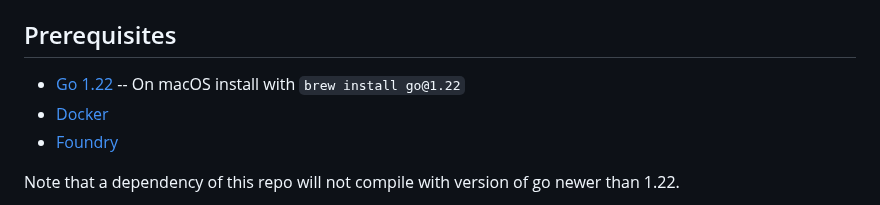
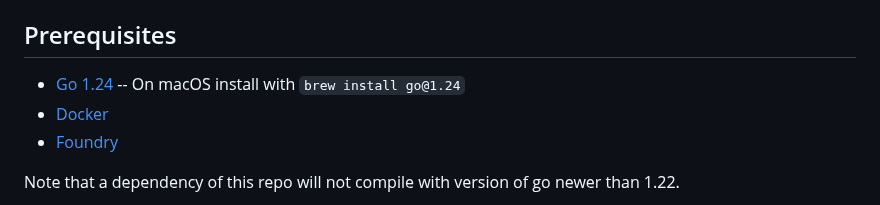
Before and after one commit to xmtp/xmtpd, a Markdown page: README.md, the part around the change. Drawn GitHub-style.

Commit message:
missed docs

```diff
--- a/README.md
+++ b/README.md
@@ -15,7 +15,7 @@ To keep up with and provide feedback about `xmtpd` development, see the [Issues
 
 ## Prerequisites
 
-- [Go 1.22](https://go.dev/doc/install) -- On macOS install with `brew install go@1.22`
+- [Go 1.24](https://go.dev/doc/install) -- On macOS install with `brew install go@1.24`
 - [Docker](https://www.docker.com/get-started/)
 - [Foundry](https://github.com/foundry-rs/foundry)
 
```
